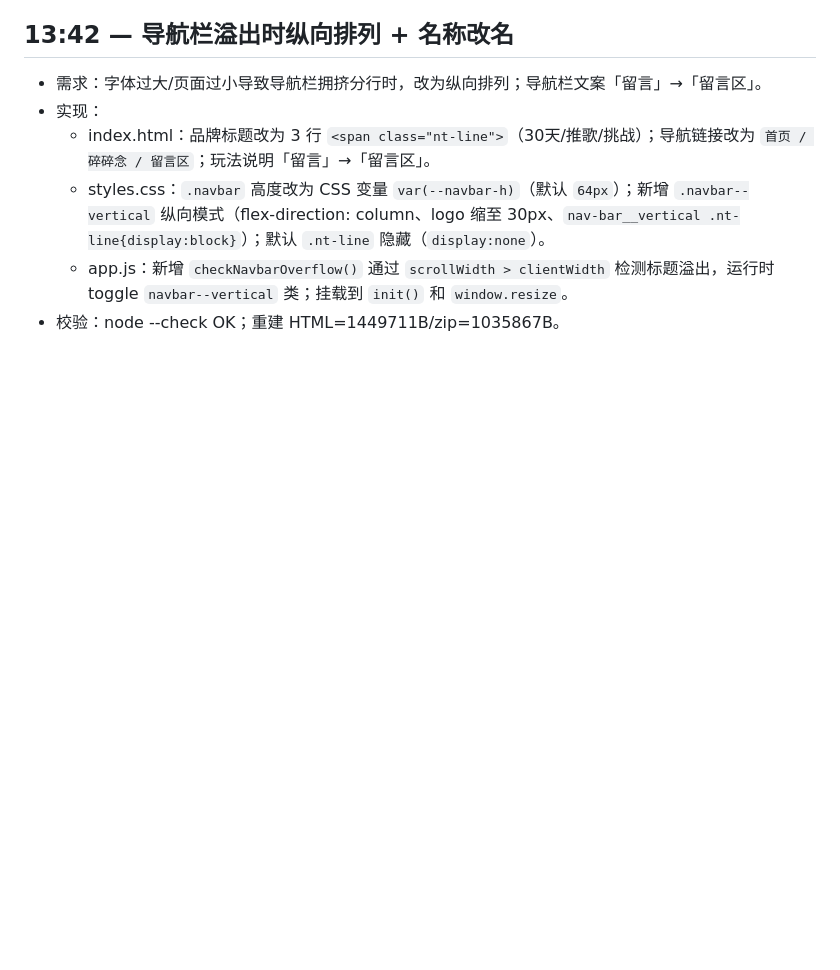
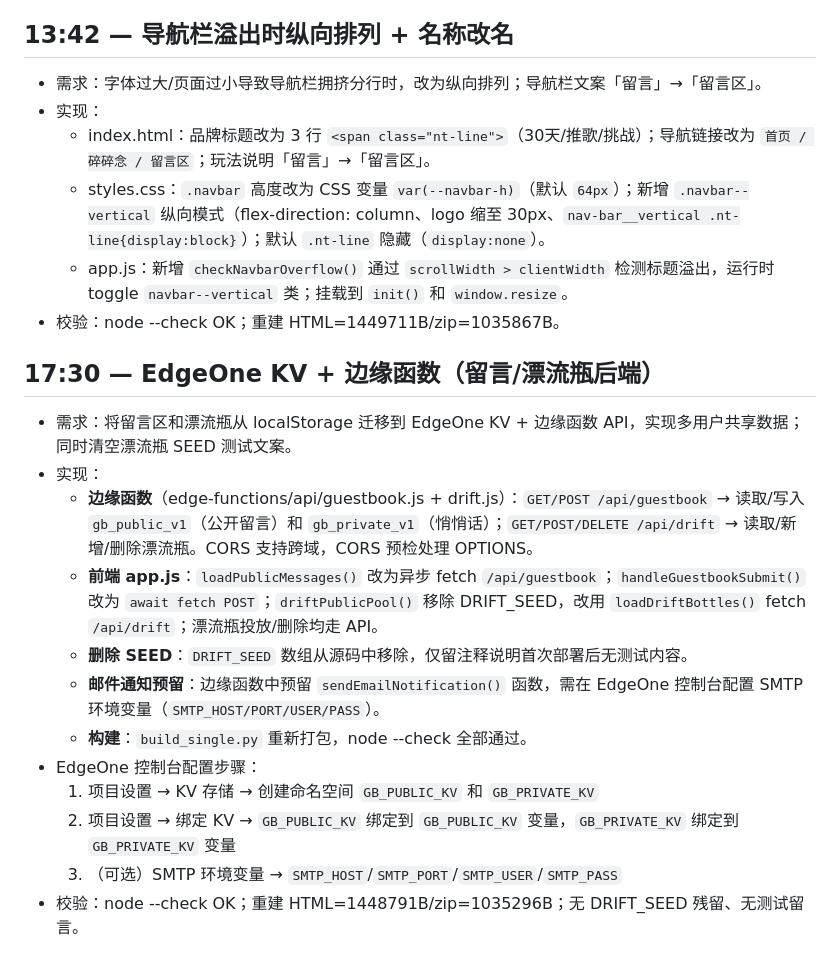
Before and after one commit to fenxian363open/30daysmusic-blogsite, a Markdown page: .workbuddy/memory/2026-07-17.md, the part around the change. Drawn GitHub-style; blank space fills up the shorter version.

Commit message:
Update memory: edge functions migration

```diff
--- a/.workbuddy/memory/2026-07-17.md
+++ b/.workbuddy/memory/2026-07-17.md
@@ -77,3 +77,18 @@
   - styles.css：`.navbar` 高度改为 CSS 变量 `var(--navbar-h)`（默认 `64px`）；新增 `.navbar--vertical` 纵向模式（flex-direction: column、logo 缩至 30px、`nav-bar__vertical .nt-line{display:block}`）；默认 `.nt-line` 隐藏（`display:none`）。
   - app.js：新增 `checkNavbarOverflow()` 通过 `scrollWidth > clientWidth` 检测标题溢出，运行时 toggle `navbar--vertical` 类；挂载到 `init()` 和 `window.resize`。
 - 校验：node --check OK；重建 HTML=1449711B/zip=1035867B。
+
+## 17:30 — EdgeOne KV + 边缘函数（留言/漂流瓶后端）
+
+- 需求：将留言区和漂流瓶从 localStorage 迁移到 EdgeOne KV + 边缘函数 API，实现多用户共享数据；同时清空漂流瓶 SEED 测试文案。
+- 实现：
+  - **边缘函数**（edge-functions/api/guestbook.js + drift.js）：`GET/POST /api/guestbook` → 读取/写入 `gb_public_v1`（公开留言）和 `gb_private_v1`（悄悄话）；`GET/POST/DELETE /api/drift` → 读取/新增/删除漂流瓶。CORS 支持跨域，CORS 预检处理 OPTIONS。
+  - **前端 app.js**：`loadPublicMessages()` 改为异步 fetch `/api/guestbook`；`handleGuestbookSubmit()` 改为 `await fetch POST`；`driftPublicPool()` 移除 DRIFT_SEED，改用 `loadDriftBottles()` fetch `/api/drift`；漂流瓶投放/删除均走 API。
+  - **删除 SEED**：`DRIFT_SEED` 数组从源码中移除，仅留注释说明首次部署后无测试内容。
+  - **邮件通知预留**：边缘函数中预留 `sendEmailNotification()` 函数，需在 EdgeOne 控制台配置 SMTP 环境变量（`SMTP_HOST/PORT/USER/PASS`）。
+  - **构建**：`build_single.py` 重新打包，node --check 全部通过。
+- EdgeOne 控制台配置步骤：
+  1. 项目设置 → KV 存储 → 创建命名空间 `GB_PUBLIC_KV` 和 `GB_PRIVATE_KV`
+  2. 项目设置 → 绑定 KV → `GB_PUBLIC_KV` 绑定到 `GB_PUBLIC_KV` 变量，`GB_PRIVATE_KV` 绑定到 `GB_PRIVATE_KV` 变量
+  3. （可选）SMTP 环境变量 → `SMTP_HOST`/`SMTP_PORT`/`SMTP_USER`/`SMTP_PASS`
+- 校验：node --check OK；重建 HTML=1448791B/zip=1035296B；无 DRIFT_SEED 残留、无测试留言。
```
